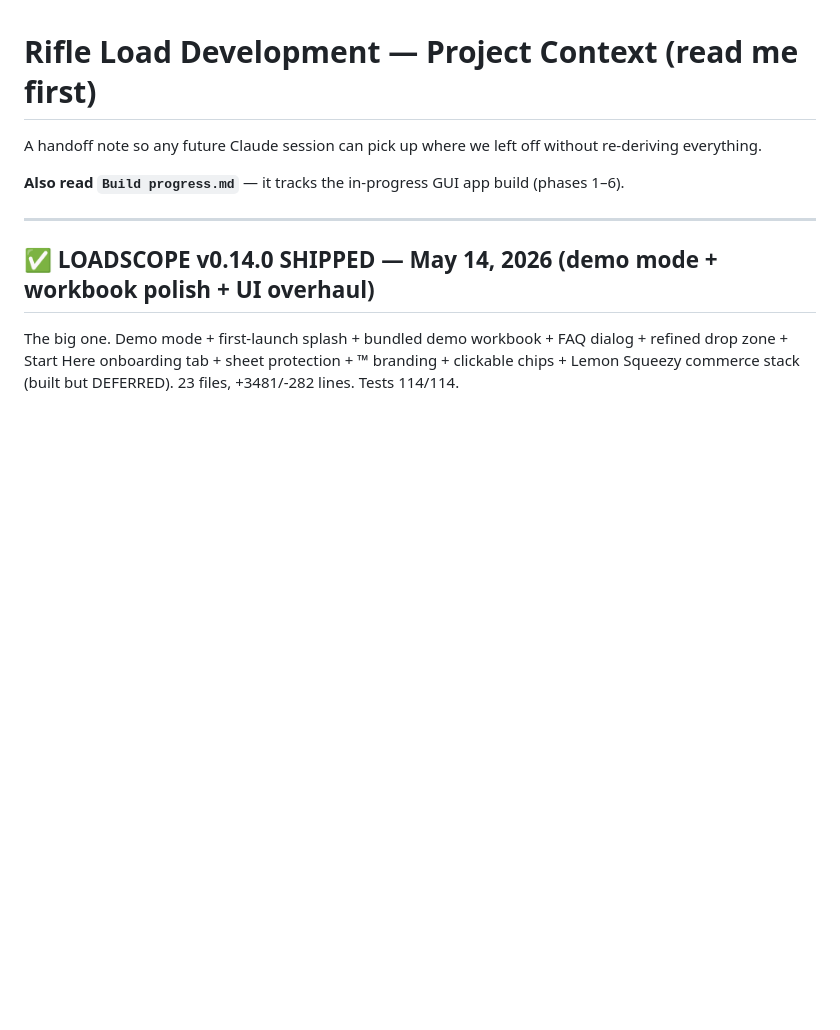
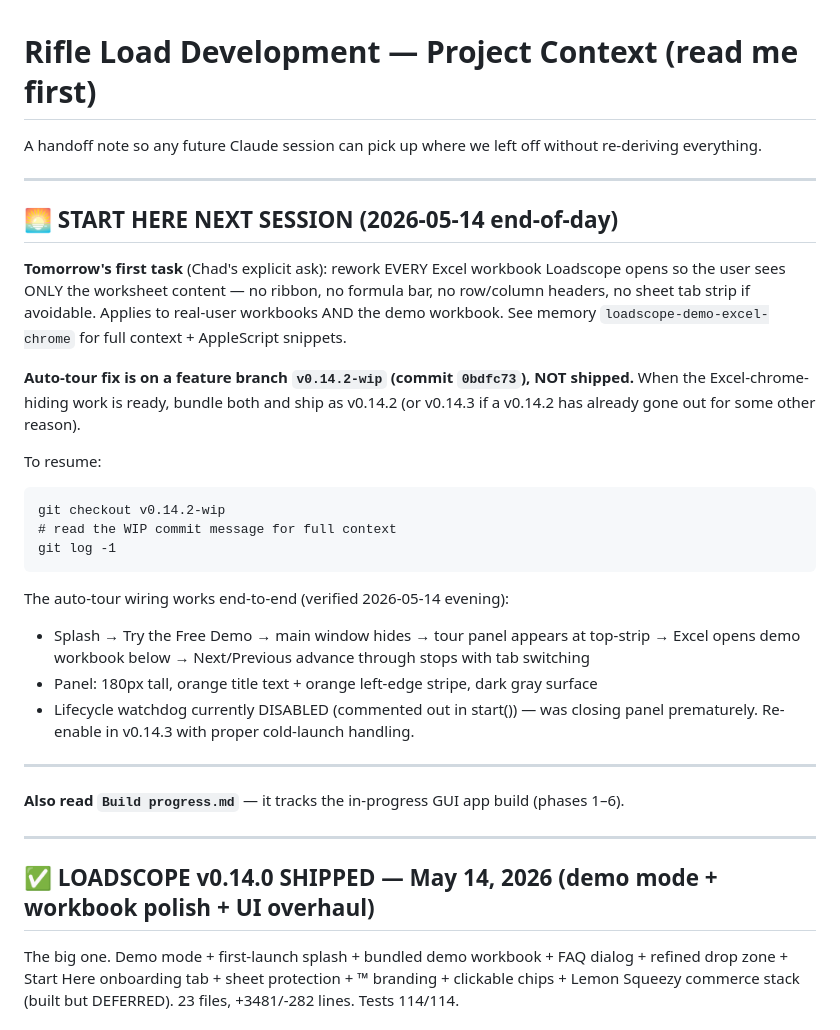
Before and after one commit to chadheidt/coldbore, a Markdown page: Notes for next session.md, the part around the change. Drawn GitHub-style; blank space fills up the shorter version.

Commit message:
Breadcrumb: end-of-day 2026-05-14 - tomorrow start with Excel chrome hiding (v0.14.2-wip branch waiting)

````diff
--- a/Notes for next session.md
+++ b/Notes for next session.md
@@ -1,6 +1,28 @@
 # Rifle Load Development — Project Context (read me first)
 
 A handoff note so any future Claude session can pick up where we left off without re-deriving everything.
+
+---
+
+## 🌅 START HERE NEXT SESSION (2026-05-14 end-of-day)
+
+**Tomorrow's first task** (Chad's explicit ask): rework EVERY Excel workbook Loadscope opens so the user sees ONLY the worksheet content — no ribbon, no formula bar, no row/column headers, no sheet tab strip if avoidable. Applies to real-user workbooks AND the demo workbook. See memory `loadscope-demo-excel-chrome` for full context + AppleScript snippets.
+
+**Auto-tour fix is on a feature branch `v0.14.2-wip` (commit `0bdfc73`), NOT shipped.** When the Excel-chrome-hiding work is ready, bundle both and ship as v0.14.2 (or v0.14.3 if a v0.14.2 has already gone out for some other reason).
+
+To resume:
+```
+git checkout v0.14.2-wip
+# read the WIP commit message for full context
+git log -1
+```
+
+The auto-tour wiring works end-to-end (verified 2026-05-14 evening):
+- Splash → Try the Free Demo → main window hides → tour panel appears at top-strip → Excel opens demo workbook below → Next/Previous advance through stops with tab switching
+- Panel: 180px tall, orange title text + orange left-edge stripe, dark gray surface
+- Lifecycle watchdog currently DISABLED (commented out in start()) — was closing panel prematurely. Re-enable in v0.14.3 with proper cold-launch handling.
+
+---
 
 **Also read `Build progress.md`** — it tracks the in-progress GUI app build (phases 1–6).
 
````
